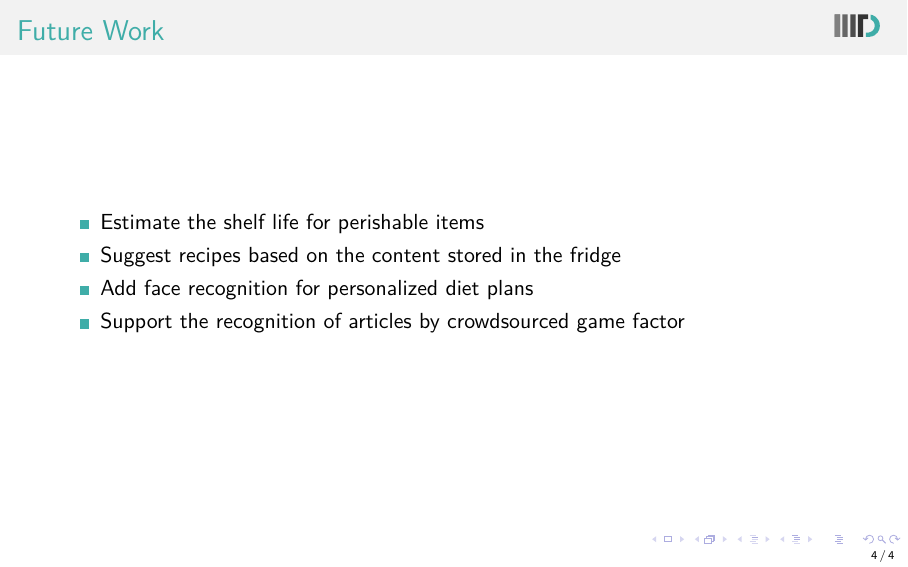
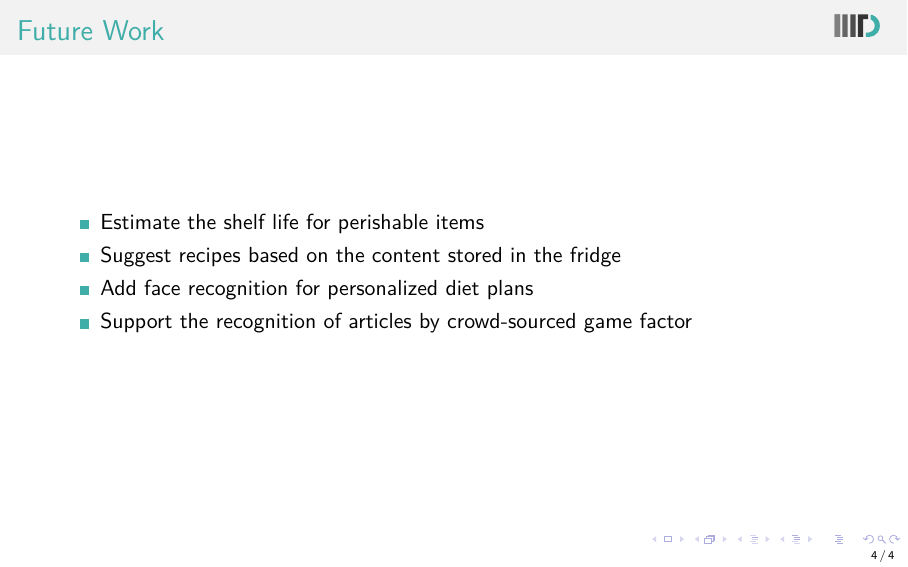
Before and after one commit to dream-lab/iot-school, LaTeX slides (teams/CaptPlanet/slides/slides.tex): page 4 of 4. Compiled offline with pdfLaTeX; a LaTeX package or settings file that is missing is left out.

Commit message:
CaptPlanet: Uploading slides

```diff
--- a/teams/CaptPlanet/slides/slides.tex
+++ b/teams/CaptPlanet/slides/slides.tex
@@ -166,7 +166,7 @@
 		\item Estimate the shelf life for perishable items
 		\item Suggest recipes based on the content stored in the fridge
 		\item Add face recognition for personalized diet plans
-		\item Support the recognition of articles by crowdsourced game factor
+		\item Support the recognition of articles by crowd-sourced game factor
 	\end{itemize}
 \end{frame}
 
```
Also changed, not shown: teams/CaptPlanet/slides/slides.pdf (added).
